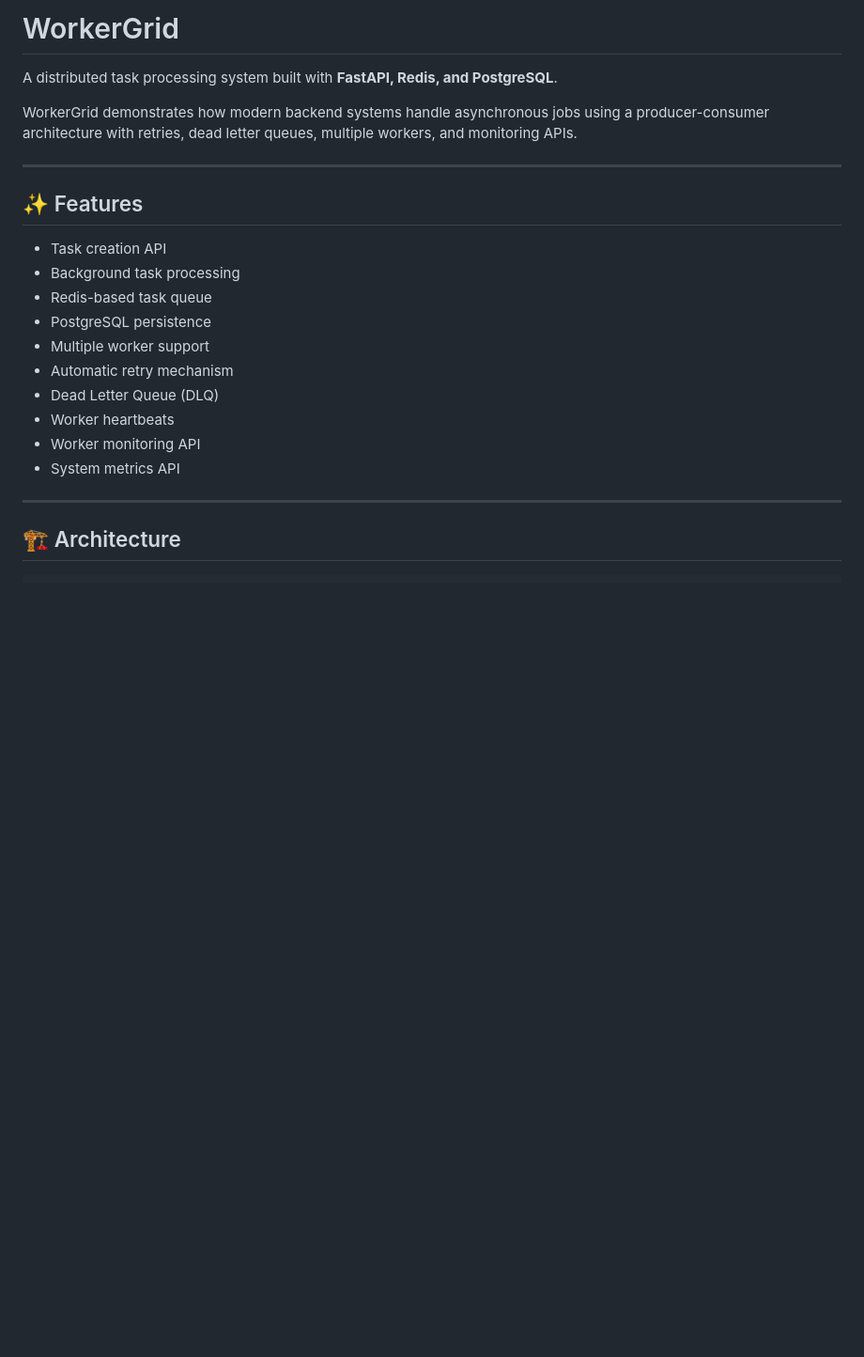
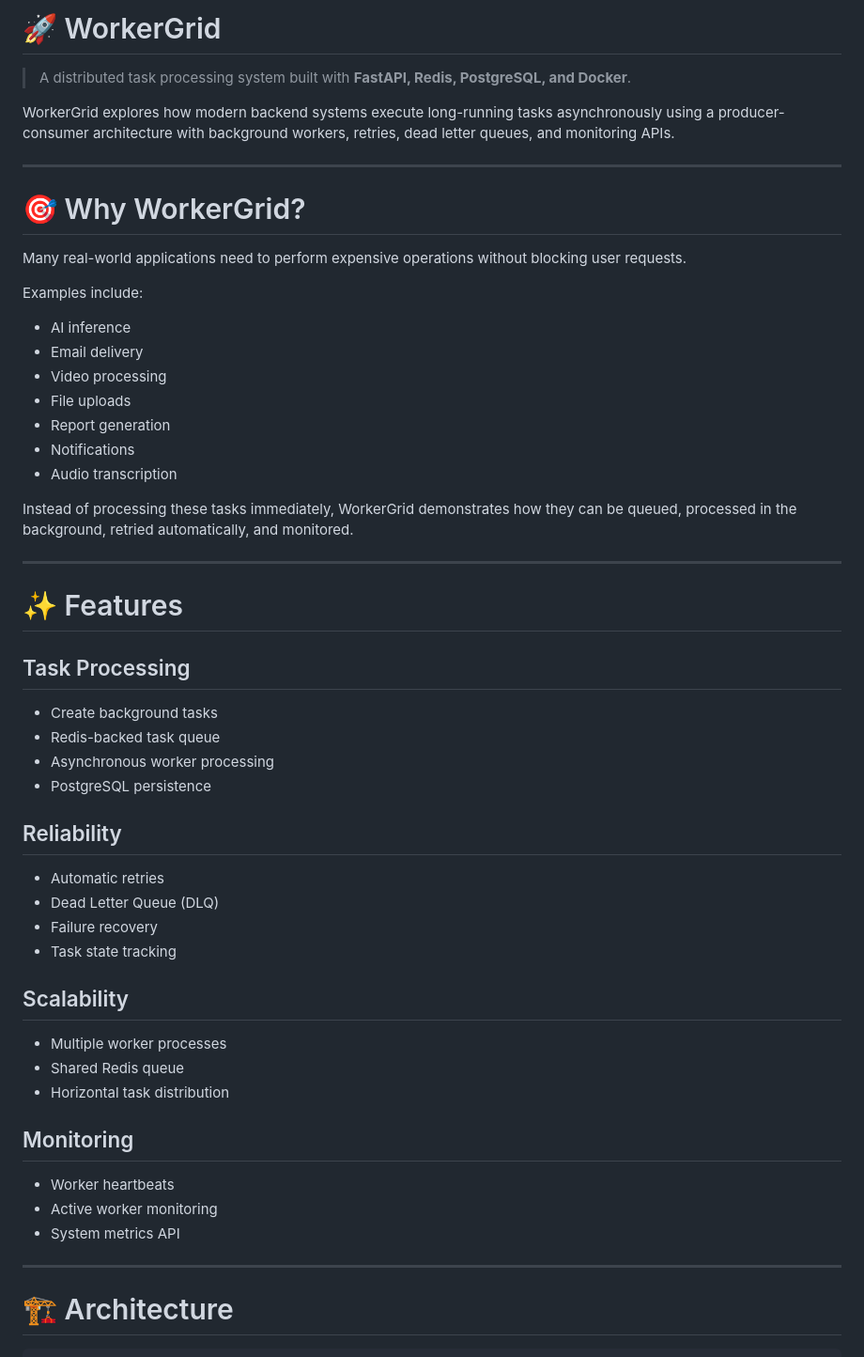
Before and after one commit to Riyadpatel24/workergrid, a Markdown page: README.md, the part around one of its changes. Shown at 94% size. GitHub-like rendering; blank space fills up the shorter version.

````diff
--- a/README.md
+++ b/README.md
@@ -1,26 +1,59 @@
-# WorkerGrid
+# 🚀 WorkerGrid
 
-A distributed task processing system built with **FastAPI, Redis, and PostgreSQL**.
+> A distributed task processing system built with **FastAPI, Redis, PostgreSQL, and Docker**.
 
-WorkerGrid demonstrates how modern backend systems handle asynchronous jobs using a producer-consumer architecture with retries, dead letter queues, multiple workers, and monitoring APIs.
+WorkerGrid explores how modern backend systems execute long-running tasks asynchronously using a producer-consumer architecture with background workers, retries, dead letter queues, and monitoring APIs.
 
 ---
 
-## ✨ Features
+# 🎯 Why WorkerGrid?
 
-* Task creation API
-* Background task processing
-* Redis-based task queue
+Many real-world applications need to perform expensive operations without blocking user requests.
+
+Examples include:
+
+* AI inference
+* Email delivery
+* Video processing
+* File uploads
+* Report generation
+* Notifications
+* Audio transcription
+
+Instead of processing these tasks immediately, WorkerGrid demonstrates how they can be queued, processed in the background, retried automatically, and monitored.
+
+---
+
+# ✨ Features
+
+## Task Processing
+
+* Create background tasks
+* Redis-backed task queue
+* Asynchronous worker processing
 * PostgreSQL persistence
-* Multiple worker support
-* Automatic retry mechanism
+
+## Reliability
+
+* Automatic retries
 * Dead Letter Queue (DLQ)
+* Failure recovery
+* Task state tracking
+
+## Scalability
+
+* Multiple worker processes
+* Shared Redis queue
+* Horizontal task distribution
+
+## Monitoring
+
 * Worker heartbeats
-* Worker monitoring API
+* Active worker monitoring
 * System metrics API
 
 ---
 
-## 🏗️ Architecture
+# 🏗 Architecture
 
 ```text
````
Also changed, not shown: other parts of README.md (+203 -130 lines).
